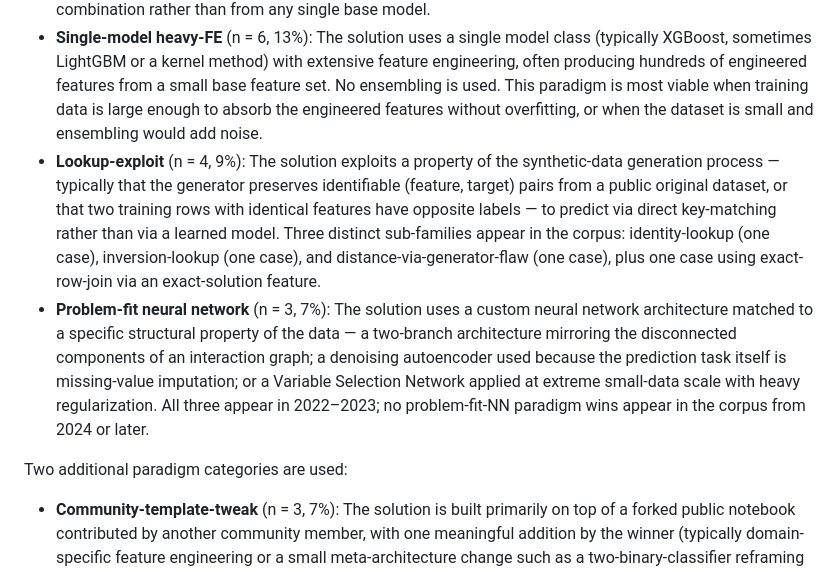
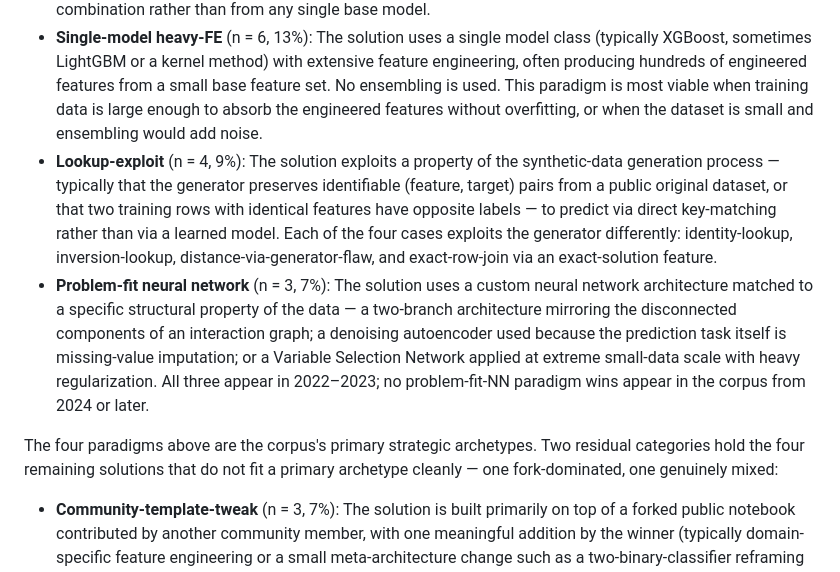
Before and after one commit to kennethyyoung/CS495-Mapping-Best-Empirical-Models, a Markdown page: outputs/report/research_report_v2.md, the part around the change. GitHub-like rendering.

Commit message:
4.2: justify the four-vs-two paradigm split; clarify lookup-exploit enumeration
- Replace the bald 'Two additional paradigm categories are used' with the
  governing principle: the four are primary strategic archetypes, the two
  residual categories hold the four solutions that don't fit one cleanly
  (one fork-dominated, one mixed). Justifies the 'four-paradigm typology'
  headline used elsewhere.
- Rewrite the lookup-exploit sub-families as four cases / four mechanisms
  (was the confusing 'three sub-families ... plus one case').

Co-Authored-By: Claude Opus 4.8 <noreply@anthropic.com>

```diff
--- a/outputs/report/research_report_v2.md
+++ b/outputs/report/research_report_v2.md
@@ -224,10 +224,10 @@ The four winning paradigms identified by Pass 2 re-evaluation are defined as fol
 
 - **Ensemble-stacking** (n = 28, 62%): The solution combines multiple base models (typically 5–100+) using one or more stacker layers, where the stacker is a learned model (Ridge regression, hill-climbing weight optimization, mean blending, or a learned meta-learner such as AutoGluon or CatBoost). The base models are themselves often diverse — gradient-boosted trees, neural networks, classical kernel methods, and sometimes AutoML frameworks — and the winning edge typically comes from the diversity-and-stacking combination rather than from any single base model.
 - **Single-model heavy-FE** (n = 6, 13%): The solution uses a single model class (typically XGBoost, sometimes LightGBM or a kernel method) with extensive feature engineering, often producing hundreds of engineered features from a small base feature set. No ensembling is used. This paradigm is most viable when training data is large enough to absorb the engineered features without overfitting, or when the dataset is small and ensembling would add noise.
-- **Lookup-exploit** (n = 4, 9%): The solution exploits a property of the synthetic-data generation process — typically that the generator preserves identifiable (feature, target) pairs from a public original dataset, or that two training rows with identical features have opposite labels — to predict via direct key-matching rather than via a learned model. Three distinct sub-families appear in the corpus: identity-lookup (one case), inversion-lookup (one case), and distance-via-generator-flaw (one case), plus one case using exact-row-join via an exact-solution feature.
+- **Lookup-exploit** (n = 4, 9%): The solution exploits a property of the synthetic-data generation process — typically that the generator preserves identifiable (feature, target) pairs from a public original dataset, or that two training rows with identical features have opposite labels — to predict via direct key-matching rather than via a learned model. Each of the four cases exploits the generator differently: identity-lookup, inversion-lookup, distance-via-generator-flaw, and exact-row-join via an exact-solution feature.
 - **Problem-fit neural network** (n = 3, 7%): The solution uses a custom neural network architecture matched to a specific structural property of the data — a two-branch architecture mirroring the disconnected components of an interaction graph; a denoising autoencoder used because the prediction task itself is missing-value imputation; or a Variable Selection Network applied at extreme small-data scale with heavy regularization. All three appear in 2022–2023; no problem-fit-NN paradigm wins appear in the corpus from 2024 or later.
 
-Two additional paradigm categories are used:
+The four paradigms above are the corpus's primary strategic archetypes. Two residual categories hold the four remaining solutions that do not fit a primary archetype cleanly — one fork-dominated, one genuinely mixed:
 
 - **Community-template-tweak** (n = 3, 7%): The solution is built primarily on top of a forked public notebook contributed by another community member, with one meaningful addition by the winner (typically domain-specific feature engineering or a small meta-architecture change such as a two-binary-classifier reframing of a three-class problem).
 - **Mixed** (n = 1, 2%): The solution does not fit cleanly into a single paradigm; in the one identified case, the winner uses a small mean-blended ensemble at small data scale while explicitly avoiding feature engineering, combining elements of both the single-model heavy-FE and ensemble-stacking categories.
```
